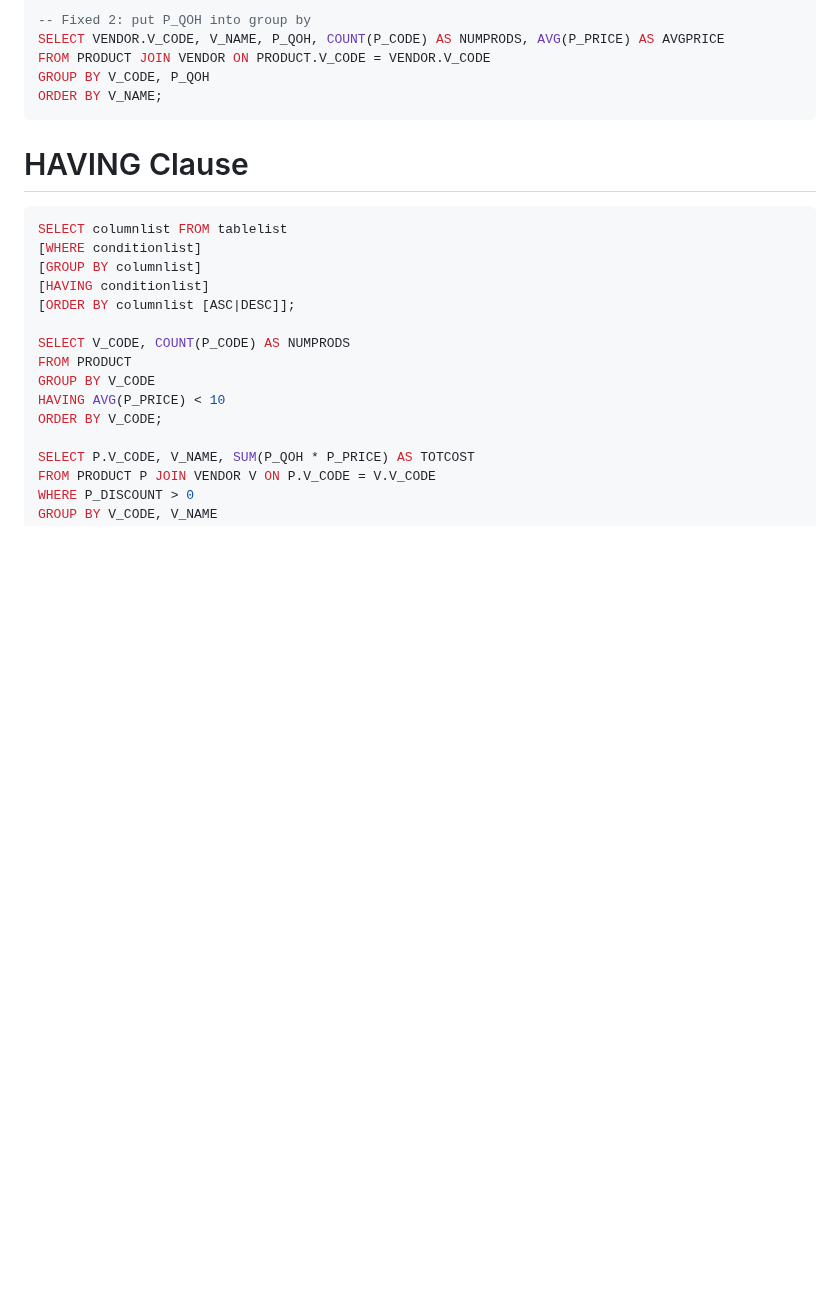
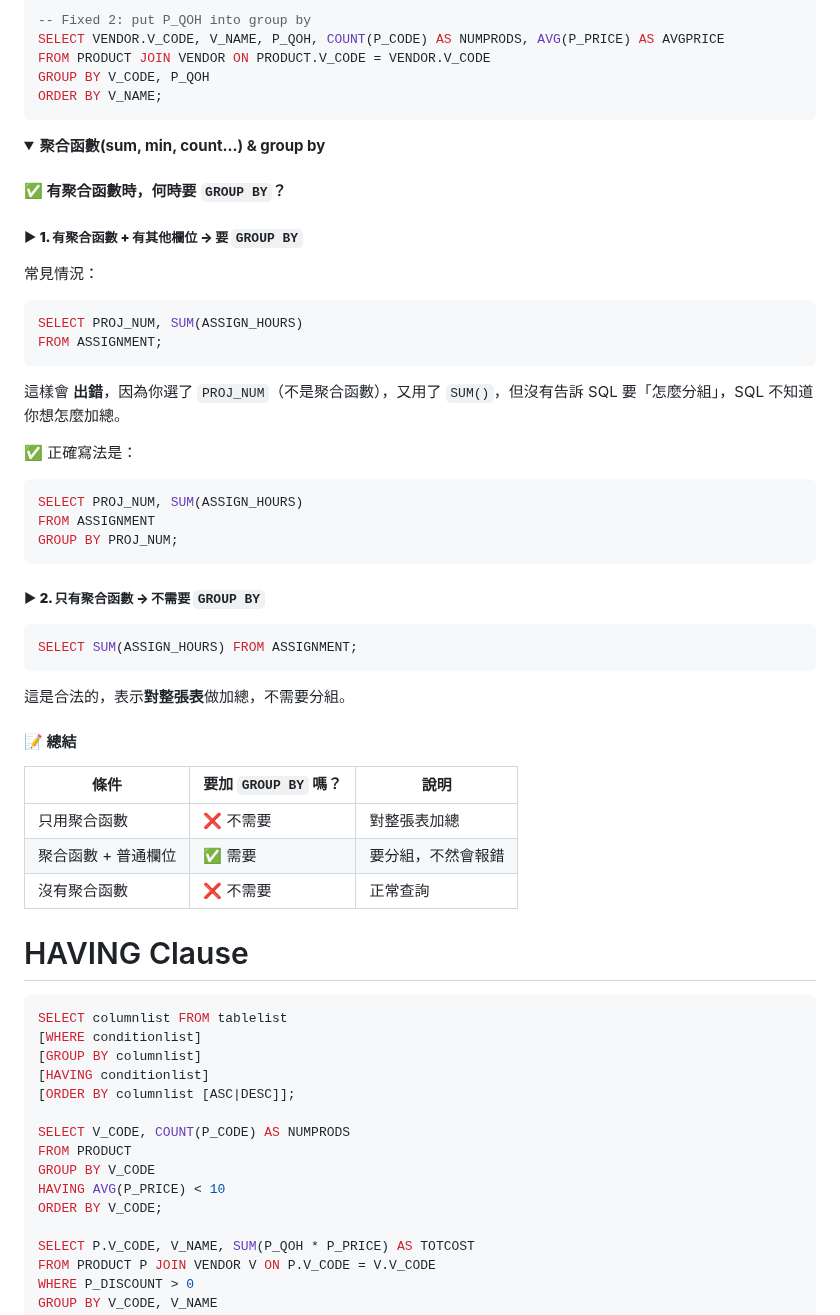
Before and after one commit to jerry0519-nycu/database-management, a Markdown page: ch7.md, the part around the change. Rendered like a GitHub page; folded sections open; blank space fills up the shorter version.

````diff
--- a/ch7.md
+++ b/ch7.md
@@ -1706,6 +1706,45 @@ FROM PRODUCT JOIN VENDOR ON PRODUCT.V_CODE = VENDOR.V_CODE
 GROUP BY V_CODE, P_QOH
 ORDER BY V_NAME;
 ```
+<details>
+	<summary><strong>聚合函數(sum, min, count...) & group by</strong></summary>
+
+#### ✅ 有聚合函數時，何時要 `GROUP BY`？
+##### ▶ **1. 有聚合函數 + 有其他欄位 → 要 `GROUP BY`**
+
+常見情況：
+
+```sql
+SELECT PROJ_NUM, SUM(ASSIGN_HOURS)
+FROM ASSIGNMENT;
+```
+
+這樣會 **出錯**，因為你選了 `PROJ_NUM`（不是聚合函數），又用了 `SUM()`，但沒有告訴 SQL 要「怎麼分組」，SQL 不知道你想怎麼加總。
+
+✅ 正確寫法是：
+
+```sql
+SELECT PROJ_NUM, SUM(ASSIGN_HOURS)
+FROM ASSIGNMENT
+GROUP BY PROJ_NUM;
+```
+##### ▶ **2. 只有聚合函數 → 不需要 `GROUP BY`**
+
+```sql
+SELECT SUM(ASSIGN_HOURS) FROM ASSIGNMENT;
+```
+
+這是合法的，表示**對整張表**做加總，不需要分組。
+
+#### 📝 總結
+
+| 條件          | 要加 `GROUP BY` 嗎？ | 說明        |
+| ----------- | ---------------- | --------- |
+| 只用聚合函數      | ❌ 不需要            | 對整張表加總    |
+| 聚合函數 + 普通欄位 | ✅ 需要             | 要分組，不然會報錯 |
+| 沒有聚合函數      | ❌ 不需要            | 正常查詢      |
+
+</details>
 
 # HAVING Clause
 ```sql
````
